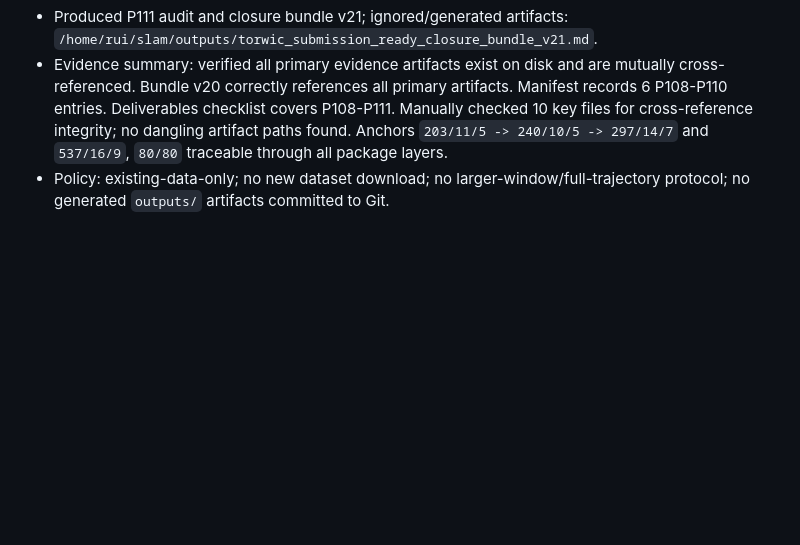
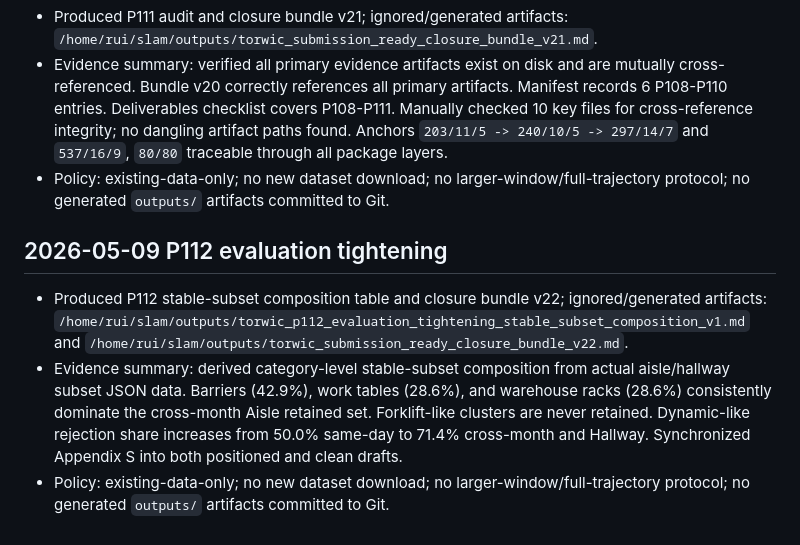
Before and after one commit to ruirui688/SLAM, a Markdown page: RESEARCH_PROGRESS.md, the part around the change. Rendered like a GitHub page; blank space fills up the shorter version.

Commit message:
docs: record P112 evaluation tightening

```diff
--- a/RESEARCH_PROGRESS.md
+++ b/RESEARCH_PROGRESS.md
@@ -74,3 +74,9 @@ summary and local paths here, then commit and push the repository.
 - Produced P111 audit and closure bundle v21; ignored/generated artifacts: `/home/rui/slam/outputs/torwic_submission_ready_closure_bundle_v21.md`.
 - Evidence summary: verified all primary evidence artifacts exist on disk and are mutually cross-referenced. Bundle v20 correctly references all primary artifacts. Manifest records 6 P108-P110 entries. Deliverables checklist covers P108-P111. Manually checked 10 key files for cross-reference integrity; no dangling artifact paths found. Anchors `203/11/5 -> 240/10/5 -> 297/14/7` and `537/16/9`, `80/80` traceable through all package layers.
 - Policy: existing-data-only; no new dataset download; no larger-window/full-trajectory protocol; no generated `outputs/` artifacts committed to Git.
+
+## 2026-05-09 P112 evaluation tightening
+
+- Produced P112 stable-subset composition table and closure bundle v22; ignored/generated artifacts: `/home/rui/slam/outputs/torwic_p112_evaluation_tightening_stable_subset_composition_v1.md` and `/home/rui/slam/outputs/torwic_submission_ready_closure_bundle_v22.md`.
+- Evidence summary: derived category-level stable-subset composition from actual aisle/hallway subset JSON data. Barriers (42.9%), work tables (28.6%), and warehouse racks (28.6%) consistently dominate the cross-month Aisle retained set. Forklift-like clusters are never retained. Dynamic-like rejection share increases from 50.0% same-day to 71.4% cross-month and Hallway. Synchronized Appendix S into both positioned and clean drafts.
+- Policy: existing-data-only; no new dataset download; no larger-window/full-trajectory protocol; no generated `outputs/` artifacts committed to Git.
```
